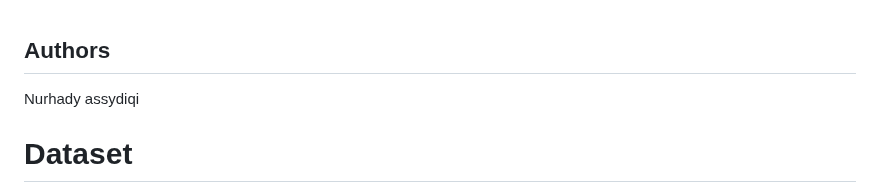
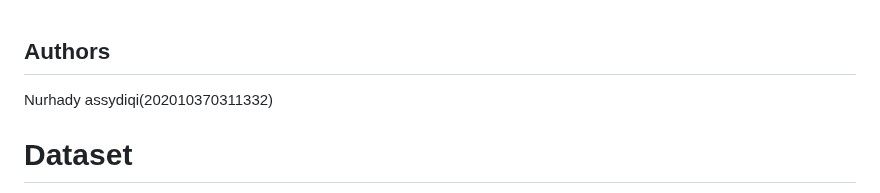
Before and after one commit to assydiqi/modul6, a Markdown page: README.md, the part around the change. GitHub-like rendering.

```diff
--- a/README.md
+++ b/README.md
@@ -1,5 +1,5 @@
 ## Authors
-Nurhady assydiqi
+Nurhady assydiqi(202010370311332)
 
 # Dataset
 The dataset used in this project contains a total of 2520 images with an equal proportion of images per class: 840 images for rock, paper, and scissors, respectively.
```
